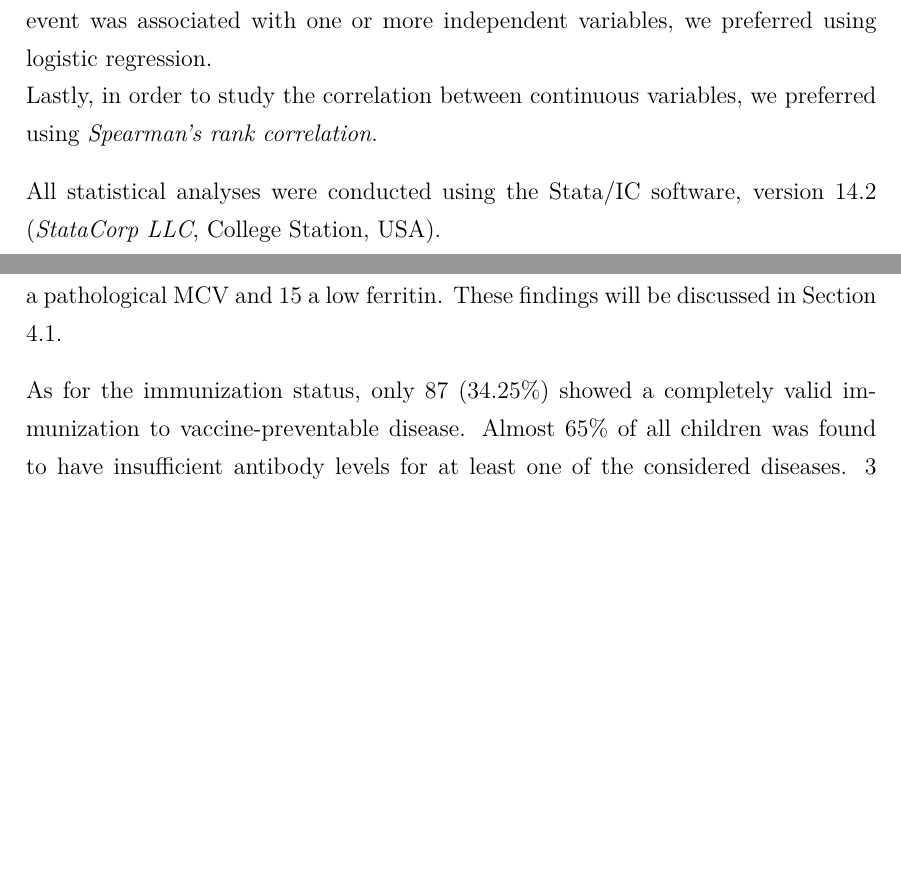
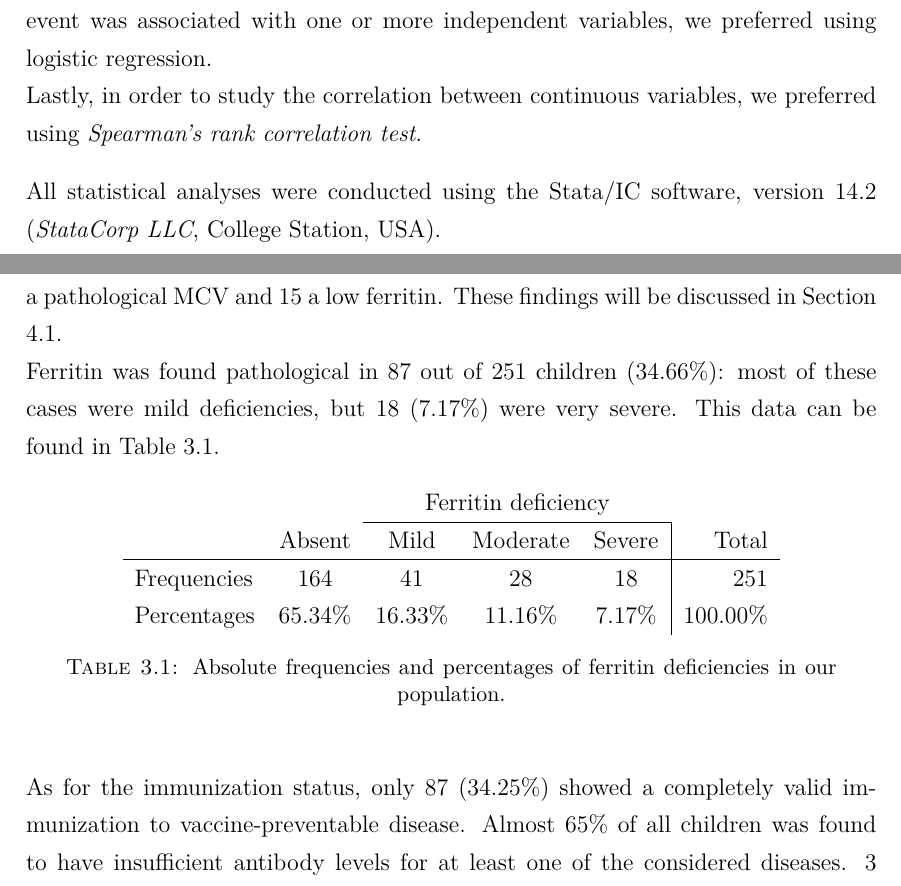
Before and after one commit to MangaUchiha/Tesi, a LaTeX thesis (main.tex, which reads chapters/MaterialsAndMethods.tex, chapters/Results.tex): two parts of pages 43 and 45 of 76 before the commit and two parts of pages 43 and 45 of 77 after it, joined at a grey line, cut so that both start at the same text, the shorter picture padded with empty space. Compiled offline with pdfLaTeX.

Commit message:
Proseguo a inserire roba in 3.3

```diff
--- a/chapters/MaterialsAndMethods.tex
+++ b/chapters/MaterialsAndMethods.tex
@@ -323,6 +323,6 @@ A full technical overview of how this was implemented in the dataset elaboration
 \section{Statistical Analyses}\label{sec:statisticalanalyses}
 The population-describing analyses were conducted using relative frequencies and percentages for categorical variables, and means and standard deviations or medians and inter-quartile intervals for continuous ones. We preferred to use the latter because the scarcity of data prevented us from checking for normal distribution.\\
 Nonparametric tests, such as the \textit{Mann-Whitney-Wilcoxon rank-sum test} or the \textit{Kruskal-Wallis equality-of-populations rank test}, were employed to evaluate the difference between continuous variables in different groups. One test or the other was performed based on the number of groups, case by case: if two, the \textit{Mann-Whitney-Wilcoxon} test was used, if more than two, \textit{Kruskal-Wallis} test, instead. To study the relation between two dichotomous variables, or one dichotomous and one categorical, we used the \textit{two-tailed Fisher's exact test} and, to study whether a dichotomous event was associated with one or more independent variables, we preferred using logistic regression.\\
-Lastly, in order to study the correlation between continuous variables, we preferred using \textit{Spearman's rank correlation}.
+Lastly, in order to study the correlation between continuous variables, we preferred using \textit{Spearman's rank correlation test}.
 
 All statistical analyses were conducted using the Stata/IC software, version 14.2 (\textit{StataCorp LLC}, College Station, USA).
--- a/chapters/Results.tex
+++ b/chapters/Results.tex
@@ -15,7 +15,23 @@ The evaluated children came from all over the globe, but mostly from Russia ($n
 
 117 children out of 271 (43.17\%) had a pathologically underweight, 96 out of 270 (35.55\%) were short for their age.
 
-Haemoglobin was found pathologically low in 22 patients out of 280 (7.86\%). Among these, 9 were moderate, constituting 40.91\% of anemias. Moreover, 9 also presented a pathological MCV and 15 a low ferritin. These findings will be discussed in Section \ref{sec:healthstatusofIAC}.
+Haemoglobin was found pathologically low in 22 patients out of 280 (7.86\%). Among these, 9 were moderate, constituting 40.91\% of anemias. Moreover, 9 also presented a pathological MCV and 15 a low ferritin. These findings will be discussed in Section \ref{sec:healthstatusofIAC}.\\
+Ferritin was found pathological in 87 out of 251 children (34.66\%): most of these cases were mild deficiencies, but 18 (7.17\%) were very severe. This data can be found in Table \ref{tab:ferritinpatfreq}.
+
+%Begin Table on Ferritin pat freq by region
+\begin{table}[H]
+   \centering
+   \begin{tabular}{l c c c c | r}
+   	  & & \multicolumn{3}{c}{Ferritin deficiency} & \\
+   	 \cline{3-5}
+       & Absent & Mild & Moderate & Severe & Total\\
+      \hline
+      Frequencies & 164 & 41 & 28 & 18 & 251\\
+      Percentages & 65.34\% & 16.33\% & 11.16\% & 7.17\% & 100.00\%\\
+   \end{tabular}
+   \caption{Absolute frequencies and percentages of ferritin deficiencies in our population.}
+    \label{tab:ferritinpatfreq}
+\end{table}
 
 As for the immunization status, only 87 (34.25\%) showed a completely valid immunization to vaccine-preventable disease. Almost 65\% of all children was found to have insufficient antibody levels for at least one of the considered diseases. 3 children were \textit{completely} exposed. The following Table \ref{tab:immunizationperregion} shows the immunization status, considered as \textit{complete}, \textit{incomplete} or \textit{absent} for every considered geographical region. Africa resulted being the region with lowest immunization rate (just over ~10\%.).
 
```
Also changed, not shown: main.pdf, chapters/Results.tex (38 more changed lines), 7 other files.
